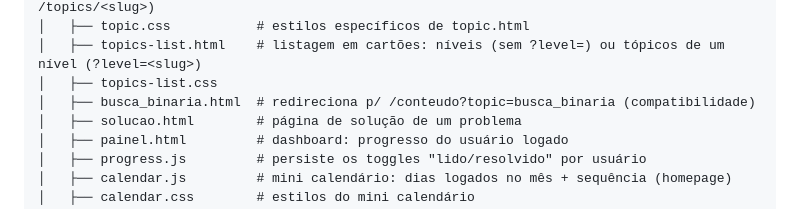
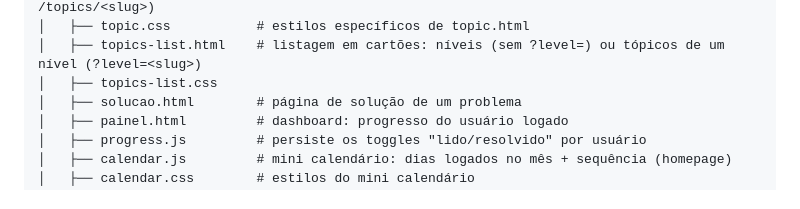
Before and after one commit to projeto-mac0350-oficial/projeto-maratona, a Markdown page: README.md, the part around the change. Drawn GitHub-style.

```diff
--- a/README.md
+++ b/README.md
@@ -19,7 +19,6 @@ projeto-maratona/
 │   ├── topic.css           # estilos específicos de topic.html
 │   ├── topics-list.html    # listagem em cartões: níveis (sem ?level=) ou tópicos de um nível (?level=<slug>)
 │   ├── topics-list.css
-│   ├── busca_binaria.html  # redireciona p/ /conteudo?topic=busca_binaria (compatibilidade)
 │   ├── solucao.html        # página de solução de um problema
 │   ├── painel.html         # dashboard: progresso do usuário logado
 │   ├── progress.js         # persiste os toggles "lido/resolvido" por usuário
```
